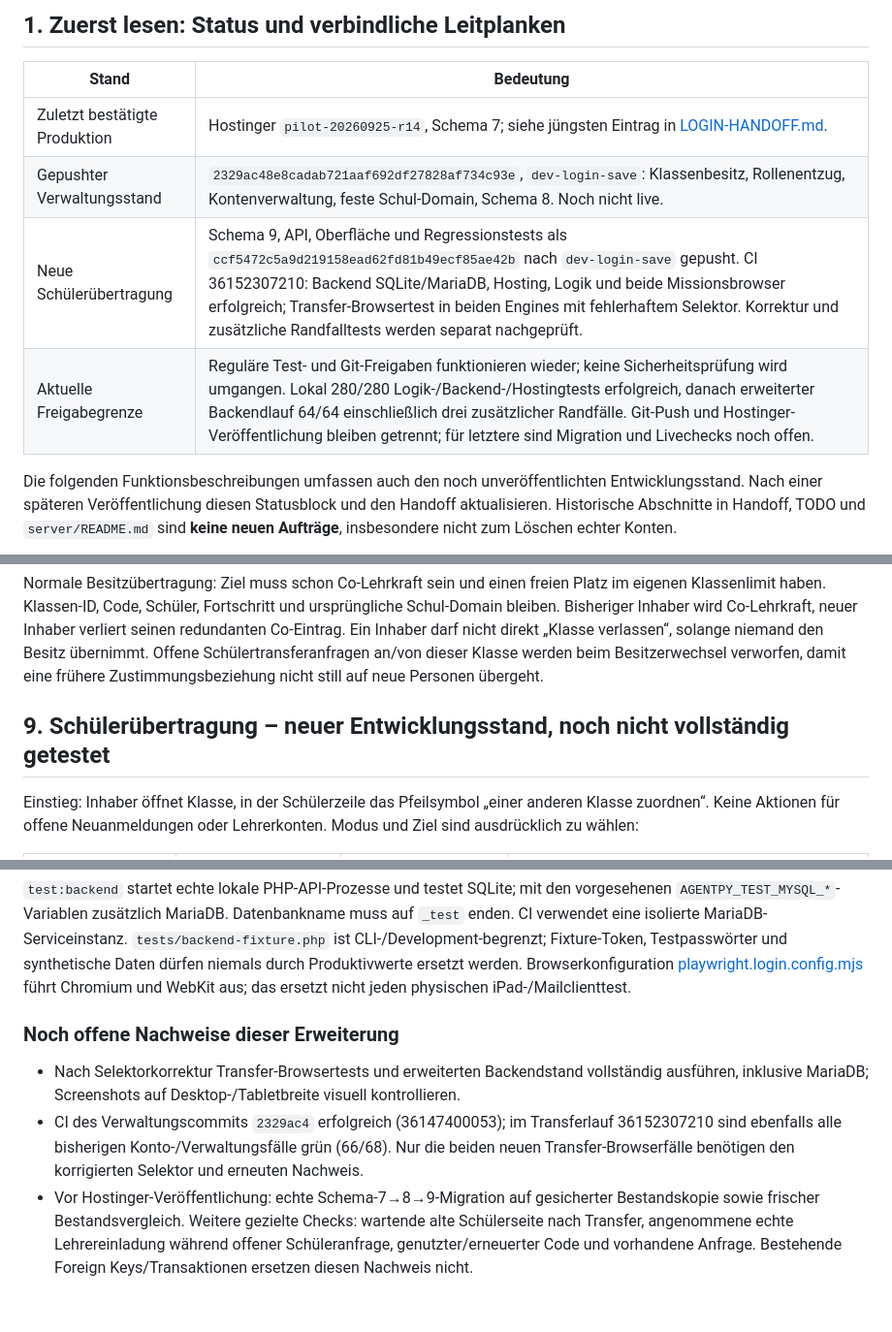
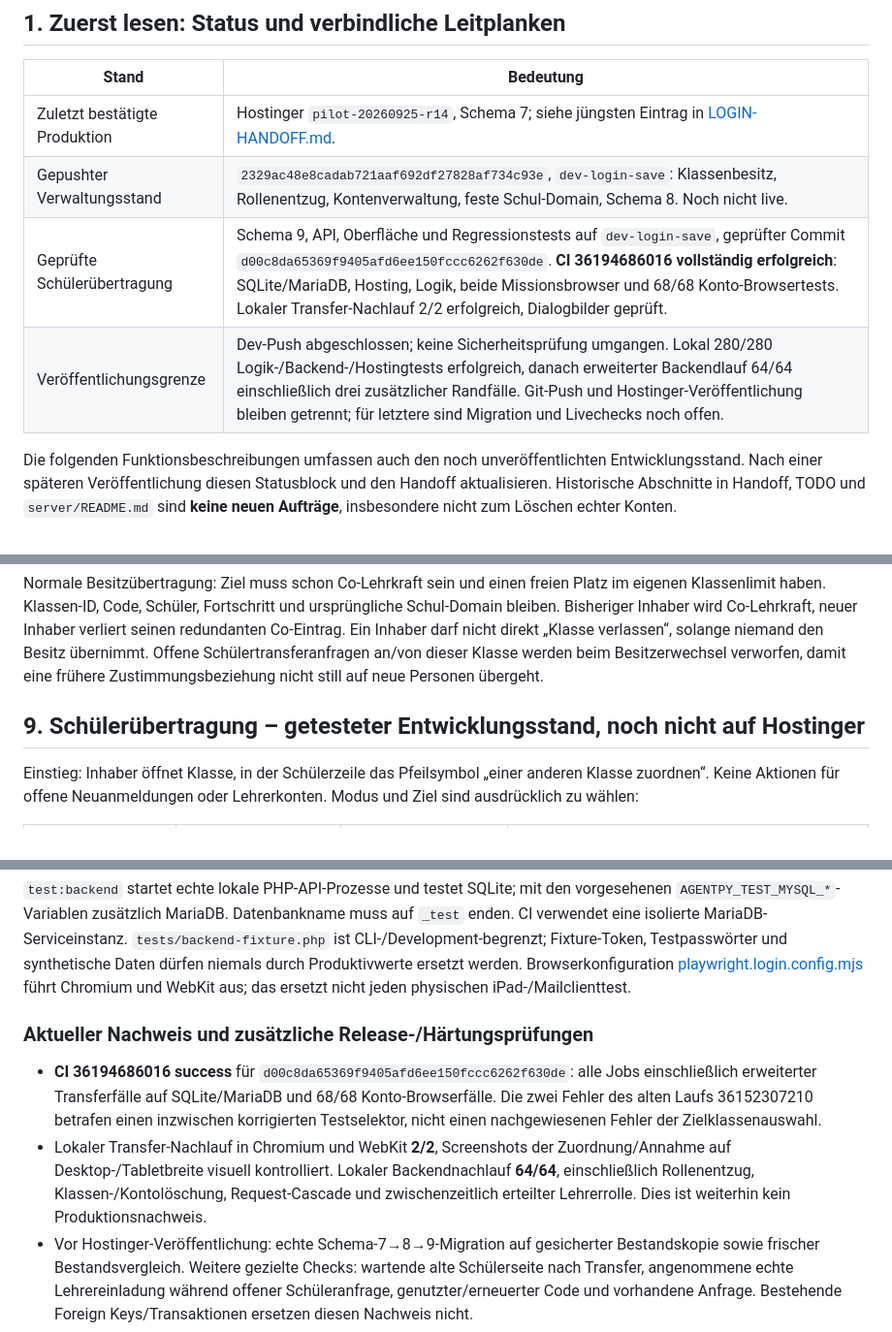
Before and after one commit to nmsboeheimkirchen/learnpython, a Markdown page: ACCOUNT-SYSTEM.md, 3 parts joined by grey strips. Shown at 97% size. Rendered like a GitHub page; blank space fills up the shorter version.

```diff
--- a/ACCOUNT-SYSTEM.md
+++ b/ACCOUNT-SYSTEM.md
@@ -9,8 +9,8 @@ Dieses Dokument beschreibt die beabsichtigten Regeln und ihre Umsetzung im aktue
 | --- | --- |
 | Zuletzt bestätigte Produktion | Hostinger `pilot-20260925-r14`, Schema 7; siehe jüngsten Eintrag in [LOGIN-HANDOFF.md](LOGIN-HANDOFF.md). |
 | Gepushter Verwaltungsstand | `2329ac48e8cadab721aaf692df27828af734c93e`, `dev-login-save`: Klassenbesitz, Rollenentzug, Kontenverwaltung, feste Schul-Domain, Schema 8. Noch nicht live. |
-| Neue Schülerübertragung | Schema 9, API, Oberfläche und Regressionstests als `ccf5472c5a9d219158ead62fd81b49ecf85ae42b` nach `dev-login-save` gepusht. CI 36152307210: Backend SQLite/MariaDB, Hosting, Logik und beide Missionsbrowser erfolgreich; Transfer-Browsertest in beiden Engines mit fehlerhaftem Selektor. Korrektur und zusätzliche Randfalltests werden separat nachgeprüft. |
-| Aktuelle Freigabegrenze | Reguläre Test- und Git-Freigaben funktionieren wieder; keine Sicherheitsprüfung wird umgangen. Lokal 280/280 Logik-/Backend-/Hostingtests erfolgreich, danach erweiterter Backendlauf 64/64 einschließlich drei zusätzlicher Randfälle. Git-Push und Hostinger-Veröffentlichung bleiben getrennt; für letztere sind Migration und Livechecks noch offen. |
+| Geprüfte Schülerübertragung | Schema 9, API, Oberfläche und Regressionstests auf `dev-login-save`, geprüfter Commit `d00c8da65369f9405afd6ee150fccc6262f630de`. **CI 36194686016 vollständig erfolgreich**: SQLite/MariaDB, Hosting, Logik, beide Missionsbrowser und 68/68 Konto-Browsertests. Lokaler Transfer-Nachlauf 2/2 erfolgreich, Dialogbilder geprüft. |
+| Veröffentlichungsgrenze | Dev-Push abgeschlossen; keine Sicherheitsprüfung umgangen. Lokal 280/280 Logik-/Backend-/Hostingtests erfolgreich, danach erweiterter Backendlauf 64/64 einschließlich drei zusätzlicher Randfälle. Git-Push und Hostinger-Veröffentlichung bleiben getrennt; für letztere sind Migration und Livechecks noch offen. |
 
 Die folgenden Funktionsbeschreibungen umfassen auch den noch unveröffentlichten Entwicklungsstand. Nach einer späteren Veröffentlichung diesen Statusblock und den Handoff aktualisieren. Historische Abschnitte in Handoff, TODO und `server/README.md` sind **keine neuen Aufträge**, insbesondere nicht zum Löschen echter Konten.
 
@@ -209,7 +209,7 @@ Lehrkraftnamen sind unterstrichen, Klick/Tippen zeigt die E-Mail. Das X am Co-Le
 
 Normale Besitzübertragung: Ziel muss schon Co-Lehrkraft sein und einen freien Platz im eigenen Klassenlimit haben. Klassen-ID, Code, Schüler, Fortschritt und ursprüngliche Schul-Domain bleiben. Bisheriger Inhaber wird Co-Lehrkraft, neuer Inhaber verliert seinen redundanten Co-Eintrag. Ein Inhaber darf nicht direkt „Klasse verlassen“, solange niemand den Besitz übernimmt. Offene Schülertransferanfragen an/von dieser Klasse werden beim Besitzerwechsel verworfen, damit eine frühere Zustimmungsbeziehung nicht still auf neue Personen übergeht.
 
-## 9. Schülerübertragung – neuer Entwicklungsstand, noch nicht vollständig getestet
+## 9. Schülerübertragung – getesteter Entwicklungsstand, noch nicht auf Hostinger
 
 Einstieg: Inhaber öffnet Klasse, in der Schülerzeile das Pfeilsymbol „einer anderen Klasse zuordnen“. Keine Aktionen für offene Neuanmeldungen oder Lehrerkonten. Modus und Ziel sind ausdrücklich zu wählen:
 
@@ -353,10 +353,10 @@ npm run test:e2e
 
 `test:backend` startet echte lokale PHP-API-Prozesse und testet SQLite; mit den vorgesehenen `AGENTPY_TEST_MYSQL_*`-Variablen zusätzlich MariaDB. Datenbankname muss auf `_test` enden. CI verwendet eine isolierte MariaDB-Serviceinstanz. `tests/backend-fixture.php` ist CLI-/Development-begrenzt; Fixture-Token, Testpasswörter und synthetische Daten dürfen niemals durch Produktivwerte ersetzt werden. Browserkonfiguration [playwright.login.config.mjs](playwright.login.config.mjs) führt Chromium und WebKit aus; das ersetzt nicht jeden physischen iPad-/Mailclienttest.
 
-### Noch offene Nachweise dieser Erweiterung
+### Aktueller Nachweis und zusätzliche Release-/Härtungsprüfungen
 
-- Nach Selektorkorrektur Transfer-Browsertests und erweiterten Backendstand vollständig ausführen, inklusive MariaDB; Screenshots auf Desktop-/Tabletbreite visuell kontrollieren.
-- CI des Verwaltungscommits `2329ac4` erfolgreich (36147400053); im Transferlauf 36152307210 sind ebenfalls alle bisherigen Konto-/Verwaltungsfälle grün (66/68). Nur die beiden neuen Transfer-Browserfälle benötigen den korrigierten Selektor und erneuten Nachweis.
+- **CI 36194686016 success** für `d00c8da65369f9405afd6ee150fccc6262f630de`: alle Jobs einschließlich erweiterter Transferfälle auf SQLite/MariaDB und 68/68 Konto-Browserfälle. Die zwei Fehler des alten Laufs 36152307210 betrafen einen inzwischen korrigierten Testselektor, nicht einen nachgewiesenen Fehler der Zielklassenauswahl.
+- Lokaler Transfer-Nachlauf in Chromium und WebKit **2/2**, Screenshots der Zuordnung/Annahme auf Desktop-/Tabletbreite visuell kontrolliert. Lokaler Backendnachlauf **64/64**, einschließlich Rollenentzug, Klassen-/Kontolöschung, Request-Cascade und zwischenzeitlich erteilter Lehrerrolle. Dies ist weiterhin kein Produktionsnachweis.
 - Vor Hostinger-Veröffentlichung: echte Schema-7→8→9-Migration auf gesicherter Bestandskopie sowie frischer Bestandsvergleich. Weitere gezielte Checks: wartende alte Schülerseite nach Transfer, angenommene echte Lehrereinladung während offener Schüleranfrage, genutzter/erneuerter Code und vorhandene Anfrage. Bestehende Foreign Keys/Transaktionen ersetzen diesen Nachweis nicht.
 - API-/Dialogfehler unter langsamem Netz, mehrfachen Klicks und verlorener Antwort prüfen. Keine Produktionskonten dafür löschen/verschieben.
 
```
Also changed, not shown: LOGIN-HANDOFF.md (+13 -0 lines).
